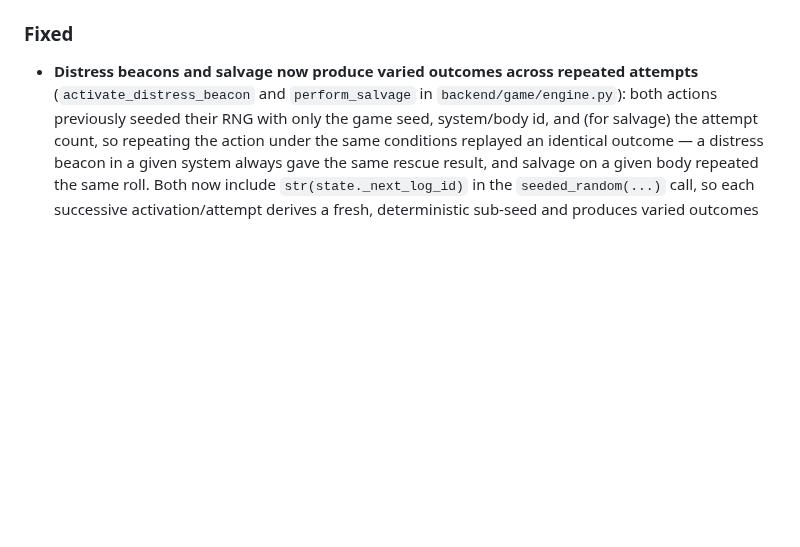
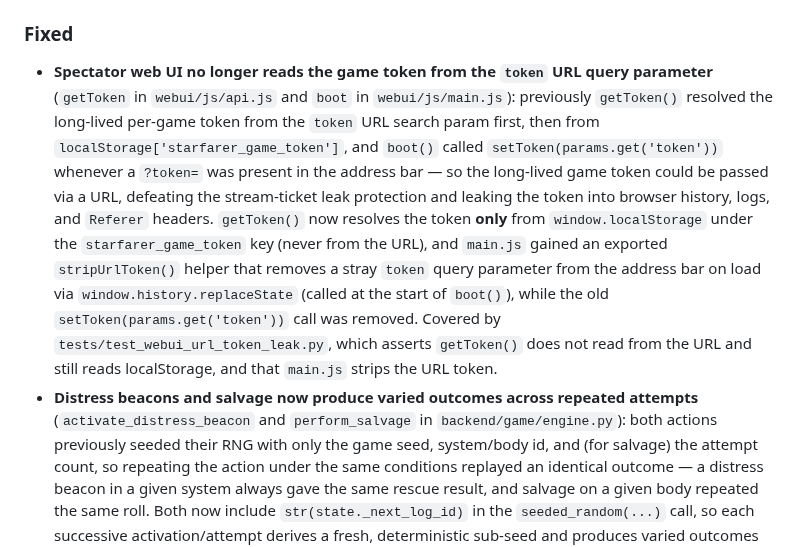
Before and after one commit to ValyrianTech/Starfarer, a Markdown page: CHANGELOG.md, the part around the change. Rendered like a GitHub page; blank space fills up the shorter version.

Commit message:
docs: sync documentation with latest changes

```diff
--- a/CHANGELOG.md
+++ b/CHANGELOG.md
@@ -146,6 +146,7 @@
 - **LRU eviction persistence moved outside `_store_lock`** (`evict_if_needed` in `backend/game/manager.py`): victim selection, membership checks, `move_to_end`, and `pop` remain serialized under `_store_lock`, but persistence (`game_save`) now runs *after* the lock is released, with victims collected into a `to_save` list and saved afterward. Blocking JSON serialization and SQLite writes therefore no longer stall concurrent `touch_game`/`register_game`/`evict_if_needed` callers. This trades a small consistency window: a concurrent reader may reload a just-evicted game from the database before its eviction save completes, observing stale state. Failed saves are still logged as a warning and the entry is still popped.
 - **Leaderboard N+1 query fix** (`get_leaderboard` in `backend/database.py`): the endpoint previously ran three `SELECT COUNT(*)` queries per candidate game (one each for `ghost_signatures`, `crossroads_items`, and `crossroads_lore`). It now gathers all candidate game ids first and issues a constant number (three) of grouped `COUNT ... GROUP BY` queries via a new `_count_by_game_id` helper, which returns an empty dict when the game id list is empty or the table does not exist (so a missing count is treated as 0). The per-entry result dicts now initialize `ghost_signatures_left`, `items_donated`, and `lore_donated` to 0 and are filled in from the grouped counts afterward.
 ### Fixed
+- **Spectator web UI no longer reads the game token from the `token` URL query parameter** (`getToken` in `webui/js/api.js` and `boot` in `webui/js/main.js`): previously `getToken()` resolved the long-lived per-game token from the `token` URL search param first, then from `localStorage['starfarer_game_token']`, and `boot()` called `setToken(params.get('token'))` whenever a `?token=` was present in the address bar — so the long-lived game token could be passed via a URL, defeating the stream-ticket leak protection and leaking the token into browser history, logs, and `Referer` headers. `getToken()` now resolves the token **only** from `window.localStorage` under the `starfarer_game_token` key (never from the URL), and `main.js` gained an exported `stripUrlToken()` helper that removes a stray `token` query parameter from the address bar on load via `window.history.replaceState` (called at the start of `boot()`), while the old `setToken(params.get('token'))` call was removed. Covered by `tests/test_webui_url_token_leak.py`, which asserts `getToken()` does not read from the URL and still reads localStorage, and that `main.js` strips the URL token.
 - **Distress beacons and salvage now produce varied outcomes across repeated attempts** (`activate_distress_beacon` and `perform_salvage` in `backend/game/engine.py`): both actions previously seeded their RNG with only the game seed, system/body id, and (for salvage) the attempt count, so repeating the action under the same conditions replayed an identical outcome — a distress beacon in a given system always gave the same rescue result, and salvage on a given body repeated the same roll. Both now include `str(state._next_log_id)` in the `seeded_random(...)` call, so each successive activation/attempt derives a fresh, deterministic sub-seed and produces varied outcomes while keeping the universe itself reproducible. Covered by tests in `tests/test_game_engine.py`.
 - **Cargo sorting on `GET /api/game/{id}` now triggers when either `sort` or `order` is supplied** (`_full_state_response` in `backend/api/routes.py`): previously cargo items in the full game state response were sorted only when **both** the `sort` and `order` query parameters were supplied, so sending just one (e.g. `?sort=value`) silently returned unsorted cargo. Now providing **either** `sort` or `order` triggers sorting, with the missing parameter defaulting (`sort` -> `value`, `order` -> `desc`), and an invalid `sort` (not `value`/`name`) or `order` (not `asc`/`desc`) value returns HTTP 422 even when only one is supplied. This aligns the endpoint with the already-defaulted `GET /api/game/{id}/cargo` endpoint.
 - **Discovery IDs are now unique and independent of RNG state** (`_generate_discovery` and `perform_salvage` in `backend/game/engine.py`): discovery IDs were previously derived from the seeded RNG (`f"{rng.getrandbits(48):012x}"`), so two discoveries generated with the same RNG state could receive an identical 12-hex-character ID. This could surface when the RNG seed (which incorporates the discovery count / inventory size) repeated — for example, re-exploring a body at the same `len(state.discoveries)` — producing colliding discovery IDs across sells or spare-parts salvages. Discovery IDs are now generated with `uuid.uuid4().hex[:12]`, which is independent of the deterministic RNG state and guarantees distinct IDs per discovery while preserving the 12-character hex format. Note this is intentionally **not** part of the deterministic, seed-based universe generation: discovery instance IDs are opaque identifiers, not reproducible content. Covered by `TestDiscoveryIdUniqueness` (`test_explore_surface_ids_unique_across_sells`) and `test_perform_salvage_spare_parts_ids_unique` in `tests/test_game_engine.py`.
```
